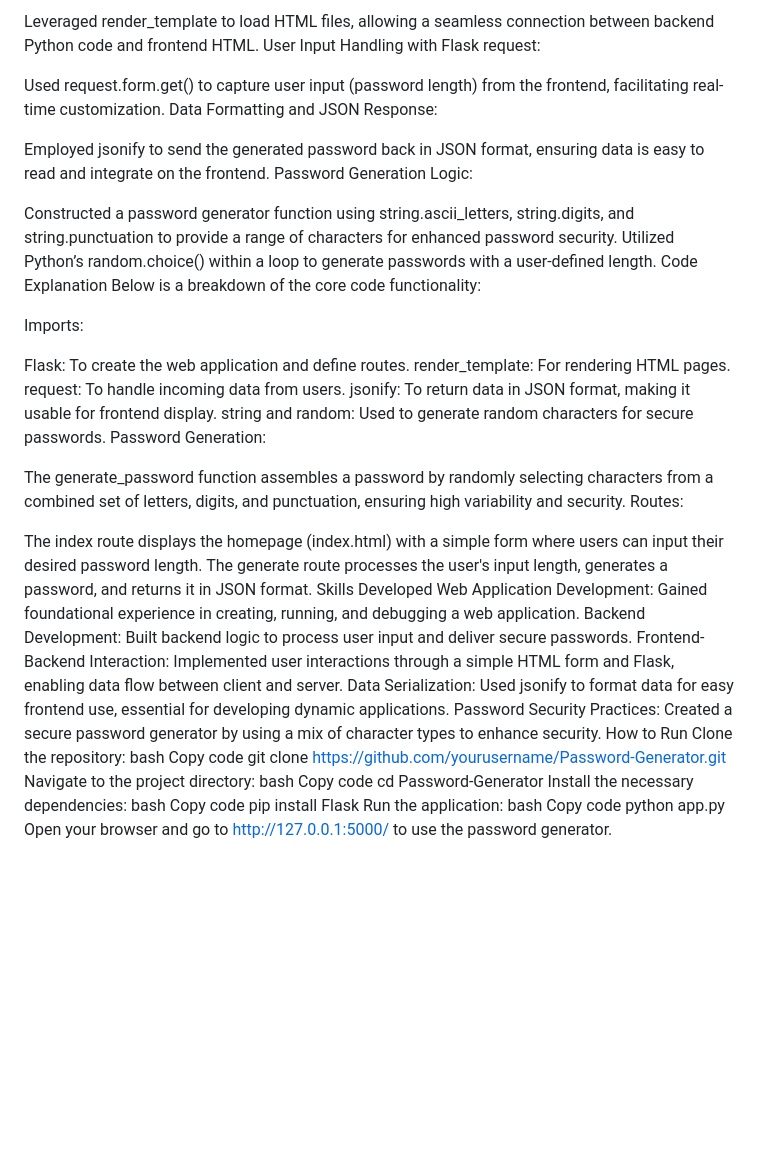
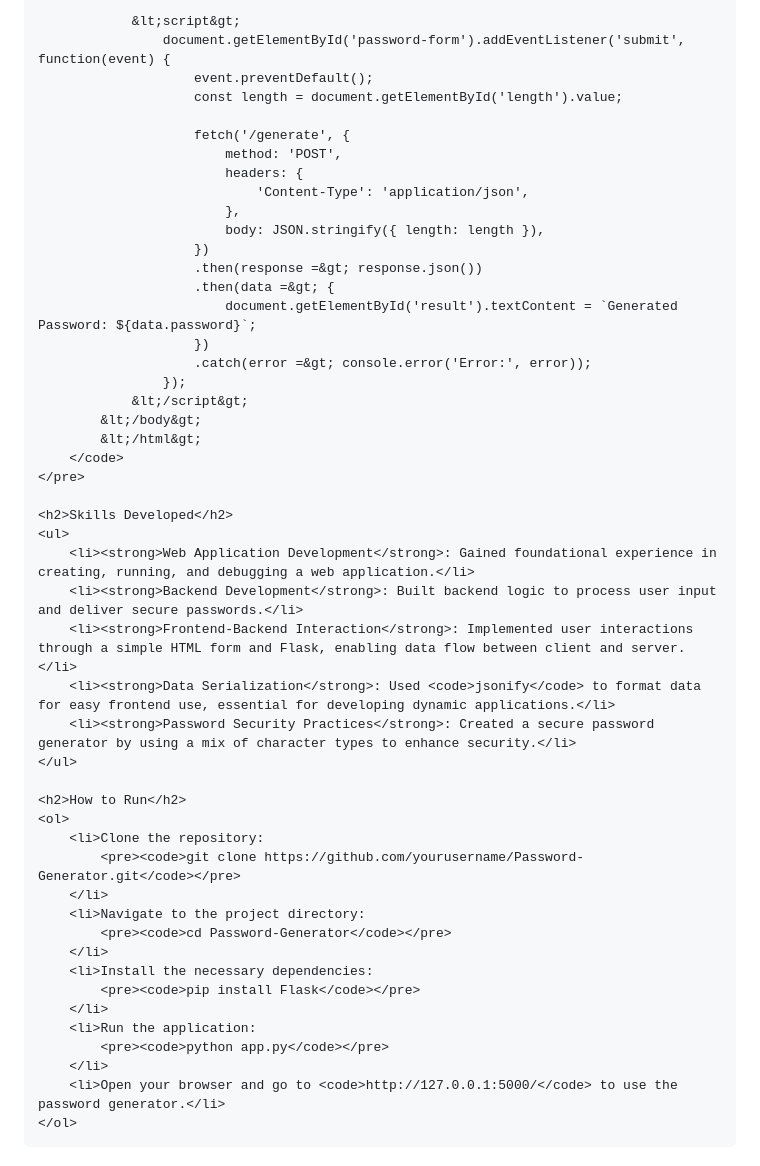
Before and after one commit to kelvintechnical/Password-Generator, a Markdown page: README.md, the part around one of its changes. Drawn GitHub-style; blank space fills up the shorter version.

```diff
--- a/README.md
+++ b/README.md
@@ -26,53 +78,52 @@ HTML Templates and Rendering:
 
-Leveraged render_template to load HTML files, allowing a seamless connection between backend Python code and frontend HTML.
-User Input Handling with Flask request:
+                &lt;script&gt;
+                    document.getElementById('password-form').addEventListener('submit', function(event) {
+                        event.preventDefault();
+                        const length = document.getElementById('length').value;
 
-Used request.form.get() to capture user input (password length) from the frontend, facilitating real-time customization.
-Data Formatting and JSON Response:
+                        fetch('/generate', {
+                            method: 'POST',
+                            headers: {
+                                'Content-Type': 'application/json',
+                            },
+                            body: JSON.stringify({ length: length }),
+                        })
+                        .then(response =&gt; response.json())
+                        .then(data =&gt; {
+                            document.getElementById('result').textContent = `Generated Password: ${data.password}`;
+                        })
+                        .catch(error =&gt; console.error('Error:', error));
+                    });
+                &lt;/script&gt;
+            &lt;/body&gt;
+            &lt;/html&gt;
+        </code>
+    </pre>
 
-Employed jsonify to send the generated password back in JSON format, ensuring data is easy to read and integrate on the frontend.
-Password Generation Logic:
+    <h2>Skills Developed</h2>
+    <ul>
+        <li><strong>Web Application Development</strong>: Gained foundational experience in creating, running, and debugging a web application.</li>
+        <li><strong>Backend Development</strong>: Built backend logic to process user input and deliver secure passwords.</li>
+        <li><strong>Frontend-Backend Interaction</strong>: Implemented user interactions through a simple HTML form and Flask, enabling data flow between client and server.</li>
+        <li><strong>Data Serialization</strong>: Used <code>jsonify</code> to format data for easy frontend use, essential for developing dynamic applications.</li>
+        <li><strong>Password Security Practices</strong>: Created a secure password generator by using a mix of character types to enhance security.</li>
+    </ul>
 
-Constructed a password generator function using string.ascii_letters, string.digits, and string.punctuation to provide a range of characters for enhanced password security.
-Utilized Python’s random.choice() within a loop to generate passwords with a user-defined length.
-Code Explanation
-Below is a breakdown of the core code functionality:
-
-Imports:
-
-Flask: To create the web application and define routes.
-render_template: For rendering HTML pages.
-request: To handle incoming data from users.
-jsonify: To return data in JSON format, making it usable for frontend display.
-string and random: Used to generate random characters for secure passwords.
-Password Generation:
-
-The generate_password function assembles a password by randomly selecting characters from a combined set of letters, digits, and punctuation, ensuring high variability and security.
-Routes:
-
-The index route displays the homepage (index.html) with a simple form where users can input their desired password length.
-The generate route processes the user's input length, generates a password, and returns it in JSON format.
-Skills Developed
-Web Application Development: Gained foundational experience in creating, running, and debugging a web application.
-Backend Development: Built backend logic to process user input and deliver secure passwords.
-Frontend-Backend Interaction: Implemented user interactions through a simple HTML form and Flask, enabling data flow between client and server.
-Data Serialization: Used jsonify to format data for easy frontend use, essential for developing dynamic applications.
-Password Security Practices: Created a secure password generator by using a mix of character types to enhance security.
-How to Run
-Clone the repository:
-bash
-Copy code
-git clone https://github.com/yourusername/Password-Generator.git
-Navigate to the project directory:
-bash
-Copy code
-cd Password-Generator
-Install the necessary dependencies:
-bash
-Copy code
-pip install Flask
-Run the application:
-bash
-Copy code
-python app.py
-Open your browser and go to http://127.0.0.1:5000/ to use the password generator.
+    <h2>How to Run</h2>
+    <ol>
+        <li>Clone the repository:
+            <pre><code>git clone https://github.com/yourusername/Password-Generator.git</code></pre>
+        </li>
+        <li>Navigate to the project directory:
+            <pre><code>cd Password-Generator</code></pre>
+        </li>
+        <li>Install the necessary dependencies:
+            <pre><code>pip install Flask</code></pre>
+        </li>
+        <li>Run the application:
+            <pre><code>python app.py</code></pre>
+        </li>
+        <li>Open your browser and go to <code>http://127.0.0.1:5000/</code> to use the password generator.</li>
+    </ol>
+</body>
+</html>
```
Also changed, not shown: other parts of README.md (+72 -20 lines).
